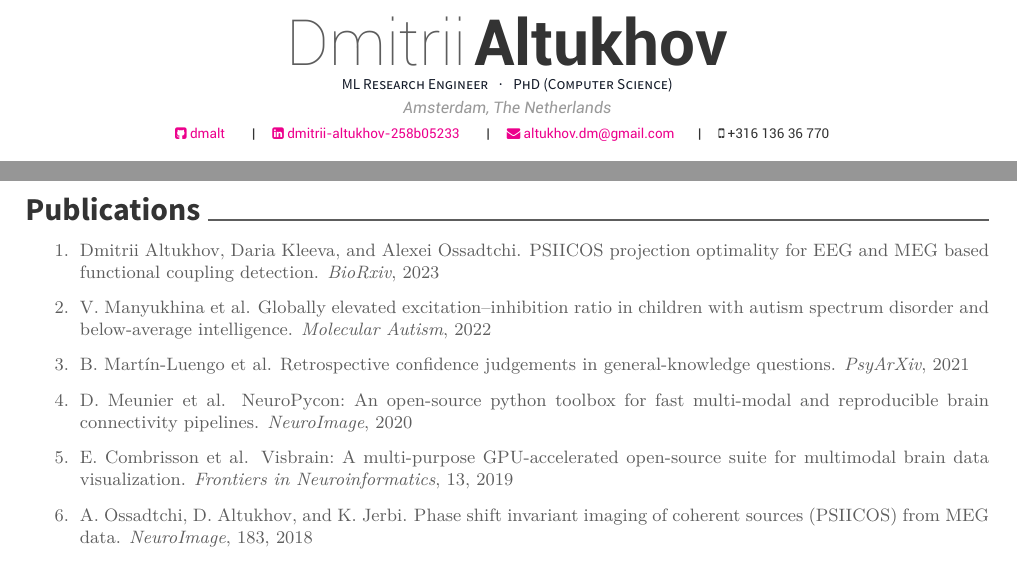
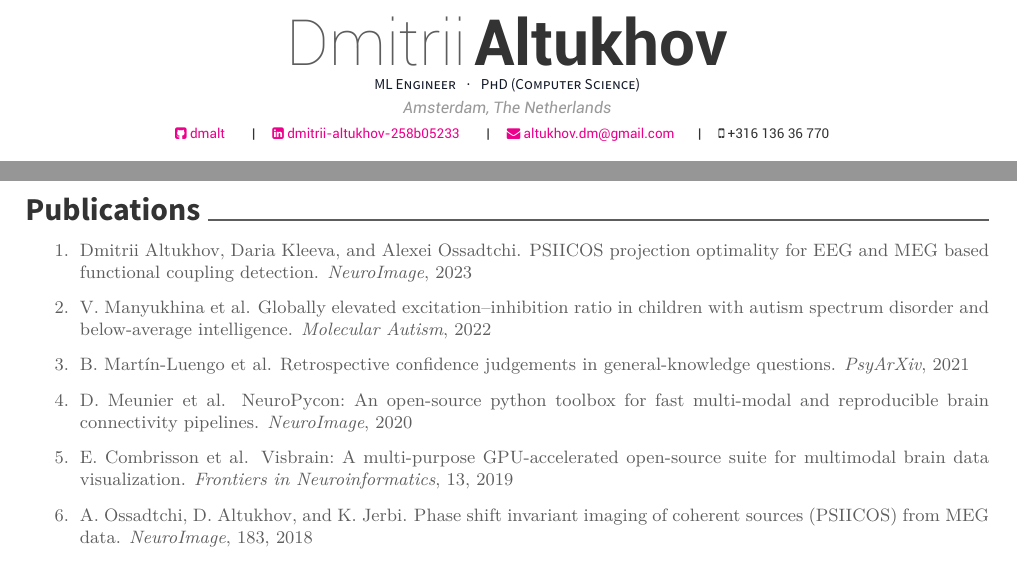
Before and after one commit to dmalt/CV, a LaTeX CV (resume.tex, which reads my_publications.bib): two parts of pages 1 and 2 of 2, joined at a grey line, cut so that both start at the same text. Compiled offline with XeLaTeX.

Commit message:
update psiicos23 ref afeter publishing

```diff
--- a/my_publications.bib
+++ b/my_publications.bib
@@ -80,5 +81,6 @@ author = {Smirnov, N. and others},
   year = {2023},
-  journal = {BioRxiv},
+  journal = {NeuroImage},
+  urldate = {2023-08-31},
 }
 
 
--- a/resume.tex
+++ b/resume.tex
@@ -71,7 +71,7 @@
 
 % \linkedin{posquit0}
 %%% Optionals
-\position{ ML Research Engineer {\enskip\cdotp\enskip} PhD (Computer Science) }
+\position{ ML Engineer {\enskip\cdotp\enskip} PhD (Computer Science) }
 
 
 %%%%%%%%%%%%%%%%%%%%%%%%%%%%%%%%%%%%%%
```
Also changed, not shown: resume.pdf, my_publications.bib (1 more changed lines).
